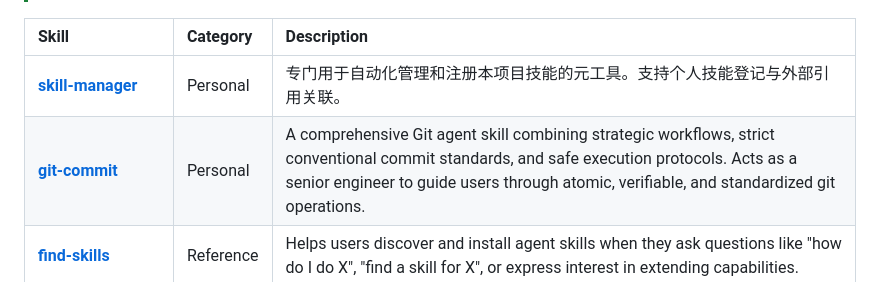
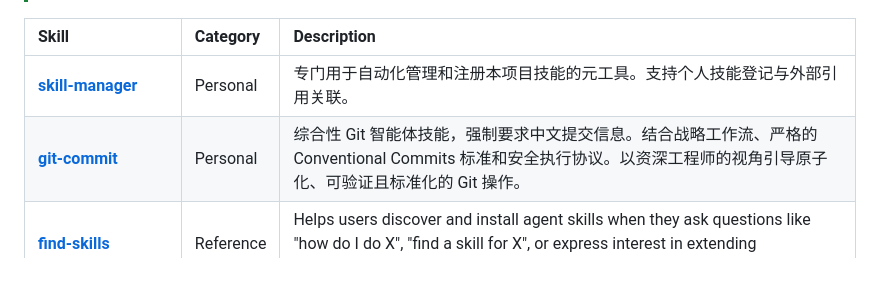
Before and after one commit to chiperman/agent-skills, a Markdown page: README.md, the part around the change. Drawn GitHub-style.

Commit message:
chore: 自动化同步 README 技能列表 [skip ci]

```diff
--- a/README.md
+++ b/README.md
@@ -13,7 +13,7 @@ A collection of high-quality AI agent skills, designed to enhance development wo
 | Skill | Category | Description |
 | :--- | :--- | :--- |
 | **[skill-manager](./skills/skill-manager/SKILL.md)** | Personal | 专门用于自动化管理和注册本项目技能的元工具。支持个人技能登记与外部引用关联。 |
-| **[git-commit](./skills/git-commit/SKILL.md)** | Personal | A comprehensive Git agent skill combining strategic workflows, strict conventional commit standards, and safe execution protocols. Acts as a senior engineer to guide users through atomic, verifiable, and standardized git operations. |
+| **[git-commit](./skills/git-commit/SKILL.md)** | Personal | 综合性 Git 智能体技能，强制要求中文提交信息。结合战略工作流、严格的 Conventional Commits 标准和安全执行协议。以资深工程师的视角引导原子化、可验证且标准化的 Git 操作。 |
 | **[find-skills](https://github.com/vercel-labs/skills)** | Reference | Helps users discover and install agent skills when they ask questions like "how do I do X", "find a skill for X", or express interest in extending capabilities. |
 | **[frontend-design](https://github.com/anthropics/skills)** | Reference | Create distinctive, production-grade frontend interfaces with high design quality, creative code, and polished UI that avoids generic AI aesthetics. |
 | **[canvas-design](https://github.com/anthropics/skills)** | Reference | Create beautiful visual art, posters, and static designs in PNG and PDF formats using professional design philosophy and original visual elements. |
```
Also changed, not shown: README.zh.md (+1 -1 lines).
